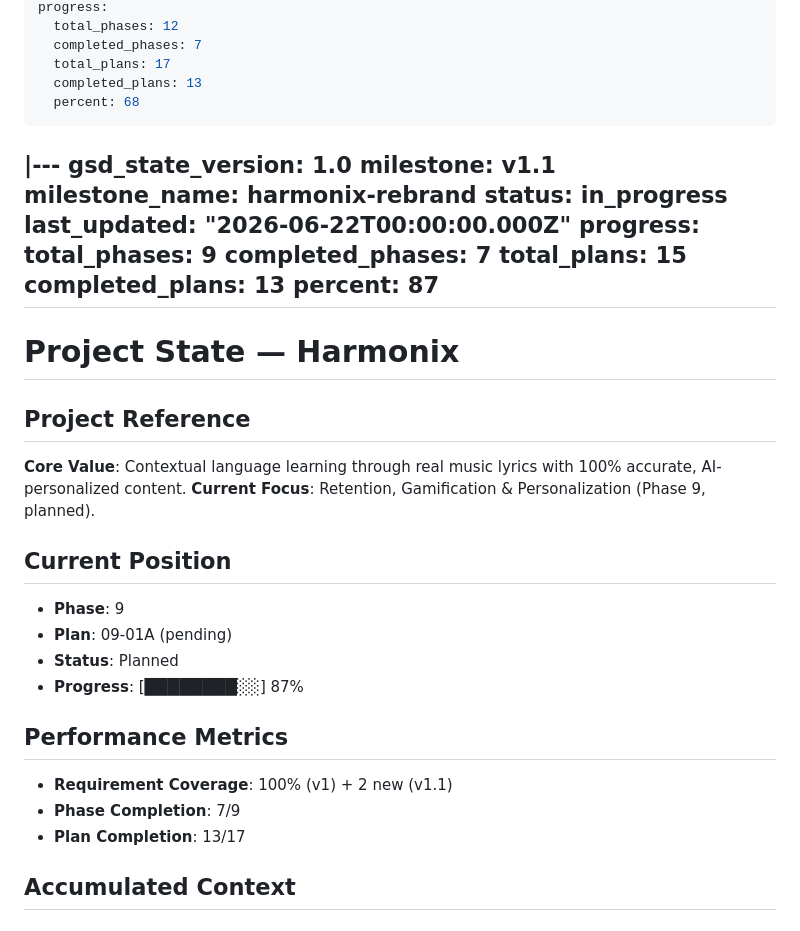
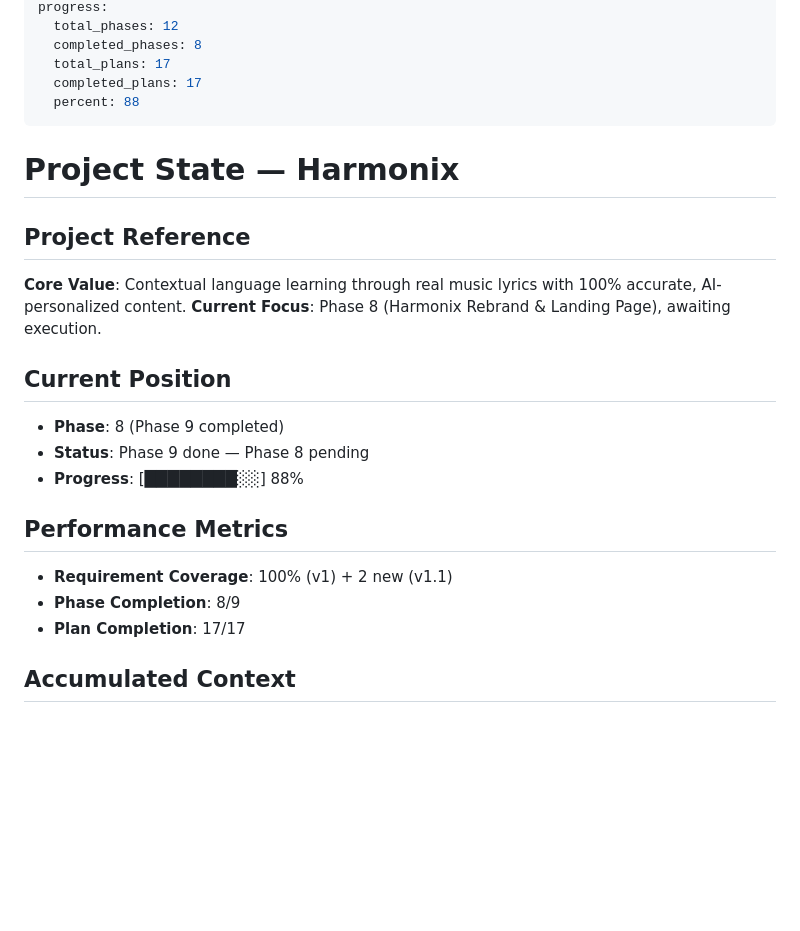
Before and after one commit to CiscoPonce/Harmonix, a Markdown page: .planning/STATE.md, the part around one of its changes. Rendered like a GitHub page; blank space fills up the shorter version.

```diff
--- a/.planning/STATE.md
+++ b/.planning/STATE.md
@@ -7,23 +7,9 @@ last_updated: "2026-06-25T17:03:00.000Z"
 progress:
   total_phases: 12
-  completed_phases: 7
+  completed_phases: 8
   total_plans: 17
-  completed_plans: 13
-  percent: 68
----
-
-|---
-gsd_state_version: 1.0
-milestone: v1.1
-milestone_name: harmonix-rebrand
-status: in_progress
-last_updated: "2026-06-22T00:00:00.000Z"
-progress:
- total_phases: 9
- completed_phases: 7
- total_plans: 15
- completed_plans: 13
- percent: 87
+  completed_plans: 17
+  percent: 88
 ---
 
 # Project State — Harmonix
@@ -31,20 +17,19 @@ progress:
 ## Project Reference
 
 **Core Value**: Contextual language learning through real music lyrics with 100% accurate, AI-personalized content.
-**Current Focus**: Retention, Gamification & Personalization (Phase 9, planned).
+**Current Focus**: Phase 8 (Harmonix Rebrand & Landing Page), awaiting execution.
 
 ## Current Position
 
-- **Phase**: 9
-- **Plan**: 09-01A (pending)
-- **Status**: Planned
-- **Progress**: [████████░░] 87%
+- **Phase**: 8 (Phase 9 completed)
+- **Status**: Phase 9 done — Phase 8 pending
+- **Progress**: [████████░░] 88%
 
 ## Performance Metrics
 
 - **Requirement Coverage**: 100% (v1) + 2 new (v1.1)
-- **Phase Completion**: 7/9
-- **Plan Completion**: 13/17
+- **Phase Completion**: 8/9
+- **Plan Completion**: 17/17
 
 ## Accumulated Context
 
```
Also changed, not shown: other parts of .planning/STATE.md (+25 -15 lines), .planning/ROADMAP.md (+6 -6 lines).
